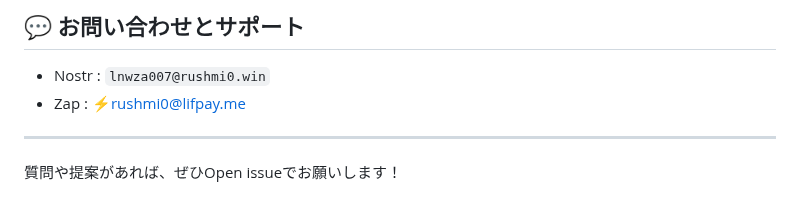
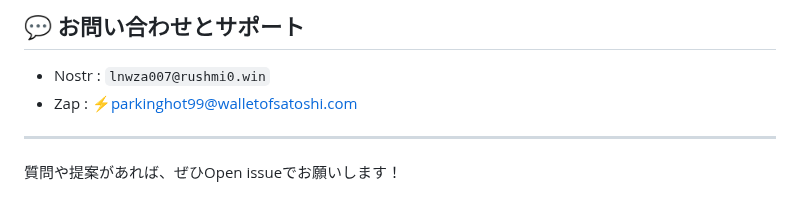
Before and after one commit to rushmi0/Fenrir-s, a Markdown page: doc/README-JP.md, the part around the change. Drawn GitHub-style.

```diff
--- a/doc/README-JP.md
+++ b/doc/README-JP.md
@@ -182,7 +182,7 @@ docker compose up --build -d
 ## 💬 お問い合わせとサポート
 
 - Nostr : `lnwza007@rushmi0.win`
-- Zap : ⚡rushmi0@lifpay.me
+- Zap : ⚡parkinghot99@walletofsatoshi.com
 
 ---
 
```
